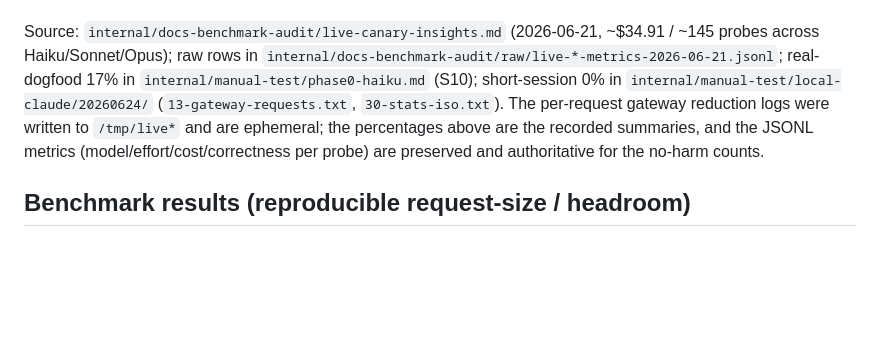
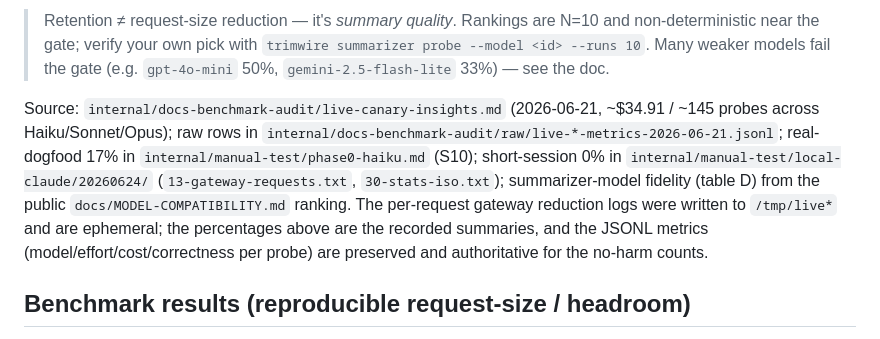
Before and after one commit to AZagatti/trimwire, a Markdown page: docs/RESULTS.md, the part around one of its changes. Rendered like a GitHub page; blank space fills up the shorter version.

```diff
--- a/docs/RESULTS.md
+++ b/docs/RESULTS.md
@@ -97,13 +150,18 @@ Claude Code with its own native auto-compaction and no gateway — so this is
+> Retention ≠ request-size reduction — it's *summary quality*. Rankings are N=10
+> and non-deterministic near the gate; verify your own pick with
+> `trimwire summarizer probe --model <id> --runs 10`. Many weaker models fail the
+> gate (e.g. `gpt-4o-mini` 50%, `gemini-2.5-flash-lite` 33%) — see the doc.
 
 Source: `internal/docs-benchmark-audit/live-canary-insights.md` (2026-06-21,
 ~$34.91 / ~145 probes across Haiku/Sonnet/Opus); raw rows in
 `internal/docs-benchmark-audit/raw/live-*-metrics-2026-06-21.jsonl`;
 real-dogfood 17% in `internal/manual-test/phase0-haiku.md` (S10); short-session
 0% in `internal/manual-test/local-claude/20260624/` (`13-gateway-requests.txt`,
-`30-stats-iso.txt`). The per-request gateway reduction logs were written to
-`/tmp/live*` and are ephemeral; the percentages above are the recorded summaries,
-and the JSONL metrics (model/effort/cost/correctness per probe) are preserved and
-authoritative for the no-harm counts.
+`30-stats-iso.txt`); summarizer-model fidelity (table D) from the public
+`docs/MODEL-COMPATIBILITY.md` ranking. The per-request gateway reduction logs
+were written to `/tmp/live*` and are ephemeral; the percentages above are the
+recorded summaries, and the JSONL metrics (model/effort/cost/correctness per
+probe) are preserved and authoritative for the no-harm counts.
 
 ## Benchmark results (reproducible request-size / headroom)
 
```
Also changed, not shown: other parts of docs/RESULTS.md (+92 -39 lines), docs/FOR-AGENTS.md (+9 -4 lines).
